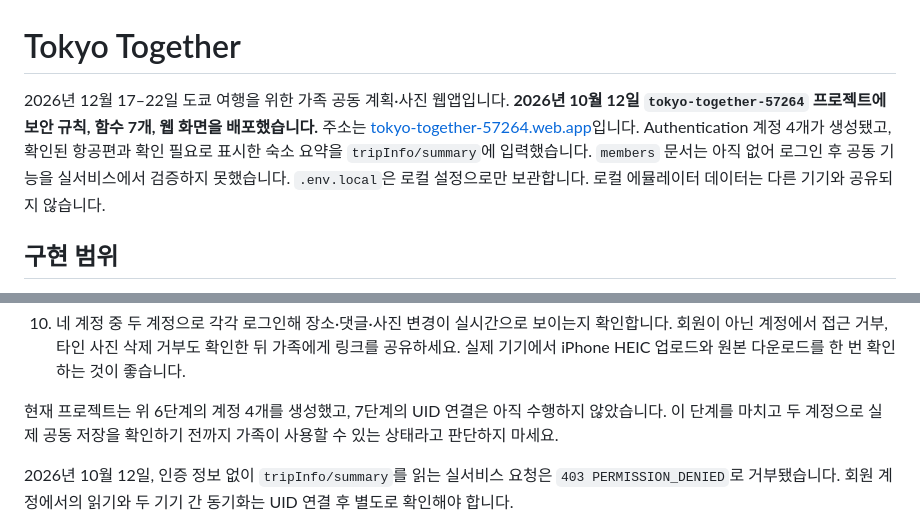
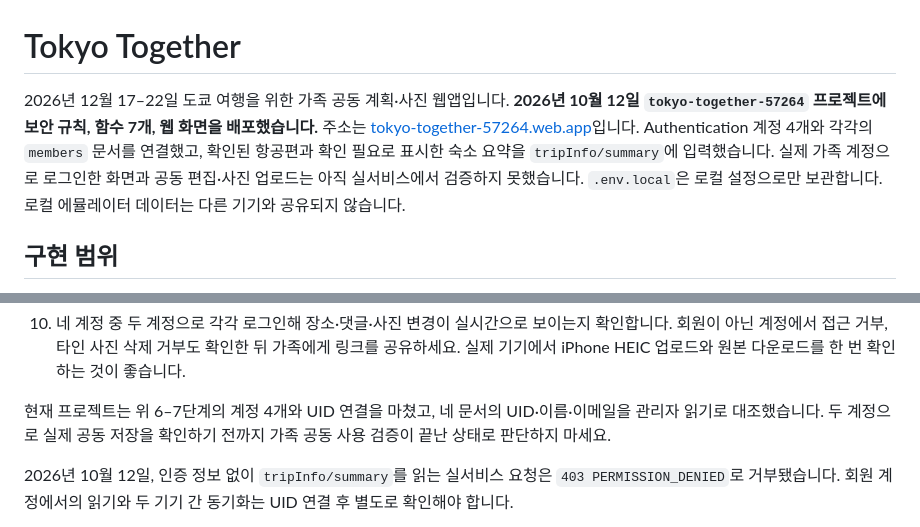
Before and after one commit to jhkim05-star/code, a Markdown page: tokyo-together/README.md, 2 parts joined by grey strips. Drawn GitHub-style.

Commit message:
Document completed family account mapping

```diff
--- a/tokyo-together/README.md
+++ b/tokyo-together/README.md
@@ -1,6 +1,6 @@
 # Tokyo Together
 
-2026년 12월 17–22일 도쿄 여행을 위한 가족 공동 계획·사진 웹앱입니다. **2026년 10월 12일 `tokyo-together-57264` 프로젝트에 보안 규칙, 함수 7개, 웹 화면을 배포했습니다.** 주소는 [tokyo-together-57264.web.app](https://tokyo-together-57264.web.app/)입니다. Authentication 계정 4개가 생성됐고, 확인된 항공편과 확인 필요로 표시한 숙소 요약을 `tripInfo/summary`에 입력했습니다. `members` 문서는 아직 없어 로그인 후 공동 기능을 실서비스에서 검증하지 못했습니다. `.env.local`은 로컬 설정으로만 보관합니다. 로컬 에뮬레이터 데이터는 다른 기기와 공유되지 않습니다.
+2026년 12월 17–22일 도쿄 여행을 위한 가족 공동 계획·사진 웹앱입니다. **2026년 10월 12일 `tokyo-together-57264` 프로젝트에 보안 규칙, 함수 7개, 웹 화면을 배포했습니다.** 주소는 [tokyo-together-57264.web.app](https://tokyo-together-57264.web.app/)입니다. Authentication 계정 4개와 각각의 `members` 문서를 연결했고, 확인된 항공편과 확인 필요로 표시한 숙소 요약을 `tripInfo/summary`에 입력했습니다. 실제 가족 계정으로 로그인한 화면과 공동 편집·사진 업로드는 아직 실서비스에서 검증하지 못했습니다. `.env.local`은 로컬 설정으로만 보관합니다. 로컬 에뮬레이터 데이터는 다른 기기와 공유되지 않습니다.
 
 ## 구현 범위
 
@@ -37,7 +37,7 @@
 9. 다른 프로젝트에서는 가족 계정으로 로그인한 뒤 홈의 **항공·숙소 → 정보 수정**에서 확인된 항공편 2개와 임시 숙소 정보를 입력합니다. 현재 프로젝트에는 이미 입력했습니다. 민성·소피 항공편과 추가 숙소처럼 모르는 항목은 비워 두세요. 앱은 `tripInfo/summary`에 저장하고 가족 계정에만 읽기를 허용합니다. 숙소 이름과 예약 조건은 예약메일을 대조하기 전까지 화면에서도 확인 필요로 표시됩니다.
 10. 네 계정 중 두 계정으로 각각 로그인해 장소·댓글·사진 변경이 실시간으로 보이는지 확인합니다. 회원이 아닌 계정에서 접근 거부, 타인 사진 삭제 거부도 확인한 뒤 가족에게 링크를 공유하세요. 실제 기기에서 iPhone HEIC 업로드와 원본 다운로드를 한 번 확인하는 것이 좋습니다.
 
-현재 프로젝트는 위 6단계의 계정 4개를 생성했고, 7단계의 UID 연결은 아직 수행하지 않았습니다. 이 단계를 마치고 두 계정으로 실제 공동 저장을 확인하기 전까지 가족이 사용할 수 있는 상태라고 판단하지 마세요.
+현재 프로젝트는 위 6–7단계의 계정 4개와 UID 연결을 마쳤고, 네 문서의 UID·이름·이메일을 관리자 읽기로 대조했습니다. 두 계정으로 실제 공동 저장을 확인하기 전까지 가족 공동 사용 검증이 끝난 상태로 판단하지 마세요.
 
 2026년 10월 12일, 인증 정보 없이 `tripInfo/summary`를 읽는 실서비스 요청은 `403 PERMISSION_DENIED`로 거부됐습니다. 회원 계정에서의 읽기와 두 기기 간 동기화는 UID 연결 후 별도로 확인해야 합니다.
 
```
